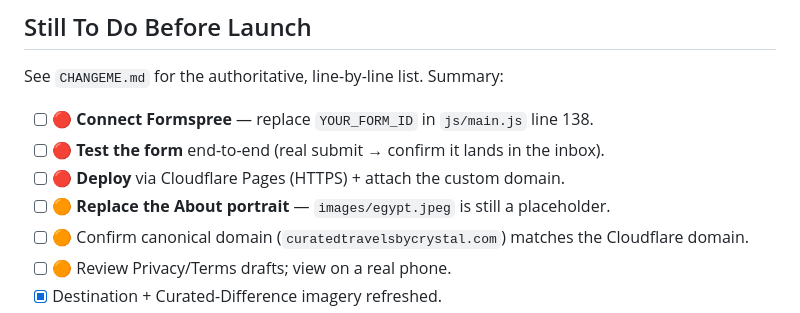
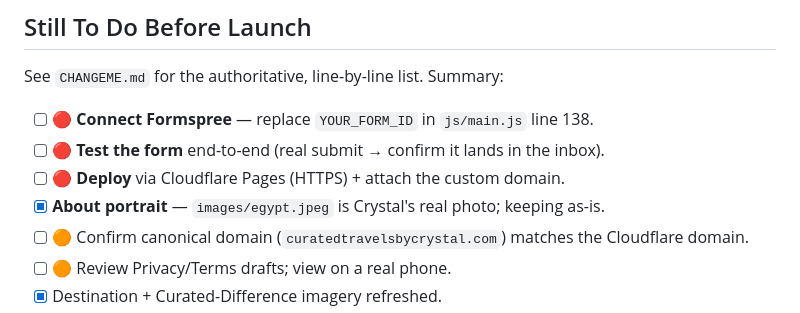
Before and after one commit to birddypoo/curatedtravel, a Markdown page: final_tweaks.md, the part around the change. Rendered like a GitHub page.

```diff
--- a/final_tweaks.md
+++ b/final_tweaks.md
@@ -34,7 +34,7 @@ See `CHANGEME.md` for the authoritative, line-by-line list. Summary:
 - [ ] 🔴 **Connect Formspree** — replace `YOUR_FORM_ID` in `js/main.js` line 138.
 - [ ] 🔴 **Test the form** end-to-end (real submit → confirm it lands in the inbox).
 - [ ] 🔴 **Deploy** via Cloudflare Pages (HTTPS) + attach the custom domain.
-- [ ] 🟠 **Replace the About portrait** — `images/egypt.jpeg` is still a placeholder.
+- [x] **About portrait** — `images/egypt.jpeg` is Crystal's real photo; keeping as-is.
 - [ ] 🟠 Confirm canonical domain (`curatedtravelsbycrystal.com`) matches the Cloudflare domain.
 - [ ] 🟠 Review Privacy/Terms drafts; view on a real phone.
 - [x] Destination + Curated-Difference imagery refreshed.
```
Also changed, not shown: CHANGEME.md (+3 -3 lines).
